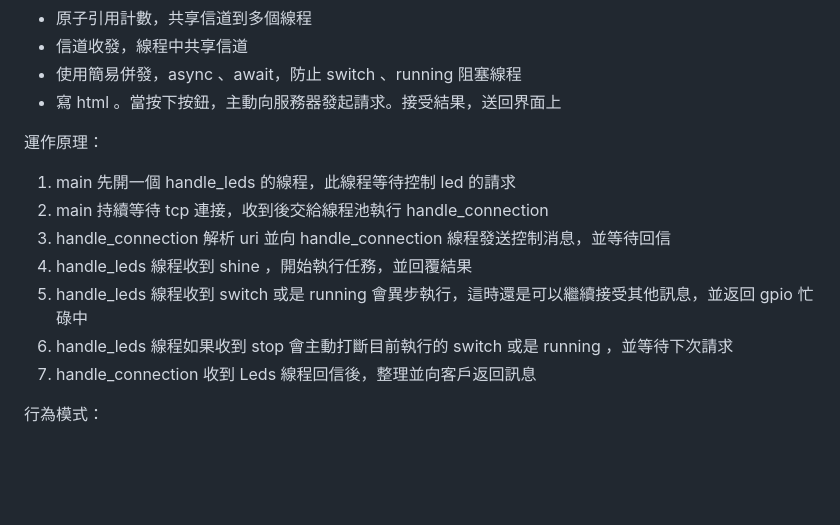
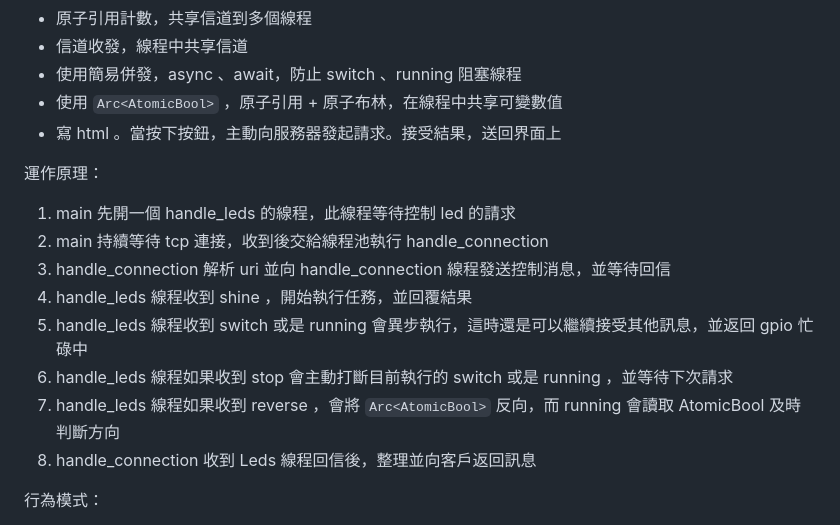
Before and after one commit to Kennyliao369/Microprocessor-Lab, a Markdown page: README.md, the part around the change. Drawn GitHub-style; blank space fills up the shorter version.

Commit message:
file: modify README.md about explain the new `set direction` feature

```diff
--- a/README.md
+++ b/README.md
@@ -135,6 +135,7 @@ todo!()
 - 原子引用計數，共享信道到多個線程
 - 信道收發，線程中共享信道
 - 使用簡易併發，async 、await，防止 switch 、running 阻塞線程
+- 使用 `Arc<AtomicBool>` ，原子引用 + 原子布林，在線程中共享可變數值
 - 寫 html 。當按下按鈕，主動向服務器發起請求。接受結果，送回界面上
 
 運作原理：
@@ -145,7 +146,8 @@ todo!()
 4. handle_leds 線程收到 shine ，開始執行任務，並回覆結果
 5. handle_leds 線程收到 switch 或是 running 會異步執行，這時還是可以繼續接受其他訊息，並返回 gpio 忙碌中
 6. handle_leds 線程如果收到 stop 會主動打斷目前執行的 switch 或是 running ，並等待下次請求
-7. handle_connection 收到 Leds 線程回信後，整理並向客戶返回訊息
+7. handle_leds 線程如果收到 reverse ，會將 `Arc<AtomicBool>` 反向，而 running 會讀取 AtomicBool 及時判斷方向
+8. handle_connection 收到 Leds 線程回信後，整理並向客戶返回訊息
 
 行為模式：
 
```
